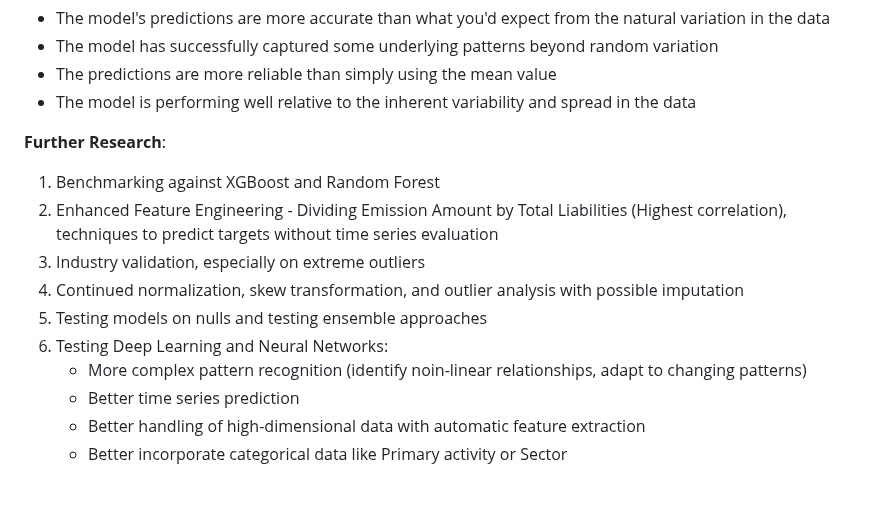
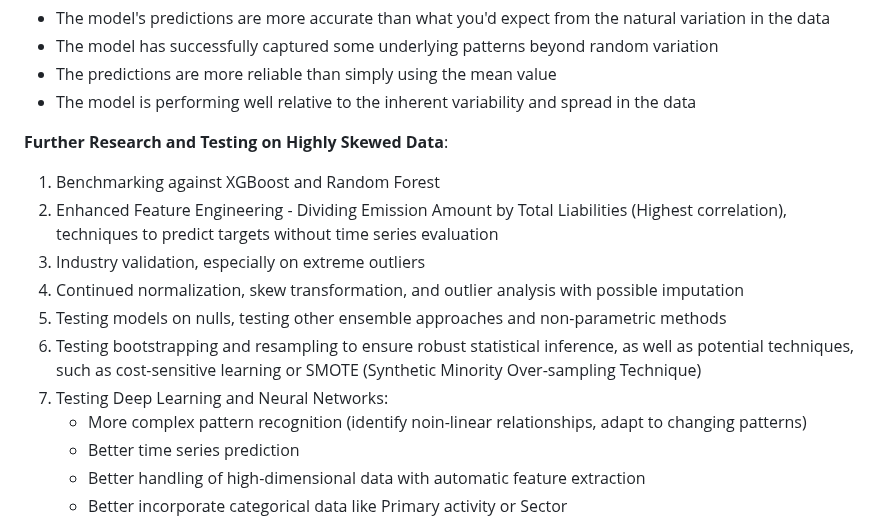
Before and after one commit to julieanneco/Scope3_Emissions, a Markdown page: README.md, the part around one of its changes. GitHub-like rendering; blank space fills up the shorter version.

```diff
--- a/README.md
+++ b/README.md
@@ -649,14 +649,15 @@ Comparing XGBoost to Random Forest, XGBoost seems to perform slightly better wit
 - The predictions are more reliable than simply using the mean value
 - The model is performing well relative to the inherent variability and spread in the data
 
-**Further Research**:
+**Further Research and Testing on Highly Skewed Data**:
 
 1. Benchmarking against XGBoost and Random Forest
 2. Enhanced Feature Engineering - Dividing Emission Amount by Total Liabilities (Highest correlation), techniques to predict targets without time series evaluation
 3. Industry validation, especially on extreme outliers
 4. Continued normalization, skew transformation, and outlier analysis with possible imputation
-5. Testing models on nulls and testing ensemble approaches
-6. Testing Deep Learning and Neural Networks:
+5. Testing models on nulls, testing other ensemble approaches and non-parametric methods
+6. Testing bootstrapping and resampling to ensure robust statistical inference, as well as potential techniques, such as cost-sensitive learning or SMOTE (Synthetic Minority Over-sampling Technique)
+7. Testing Deep Learning and Neural Networks:
     - More complex pattern recognition (identify noin-linear relationships, adapt to changing patterns)
     - Better time series prediction
     - Better handling of high-dimensional data with automatic feature extraction
```
Also changed, not shown: other parts of README.md (+1 -1 lines).
